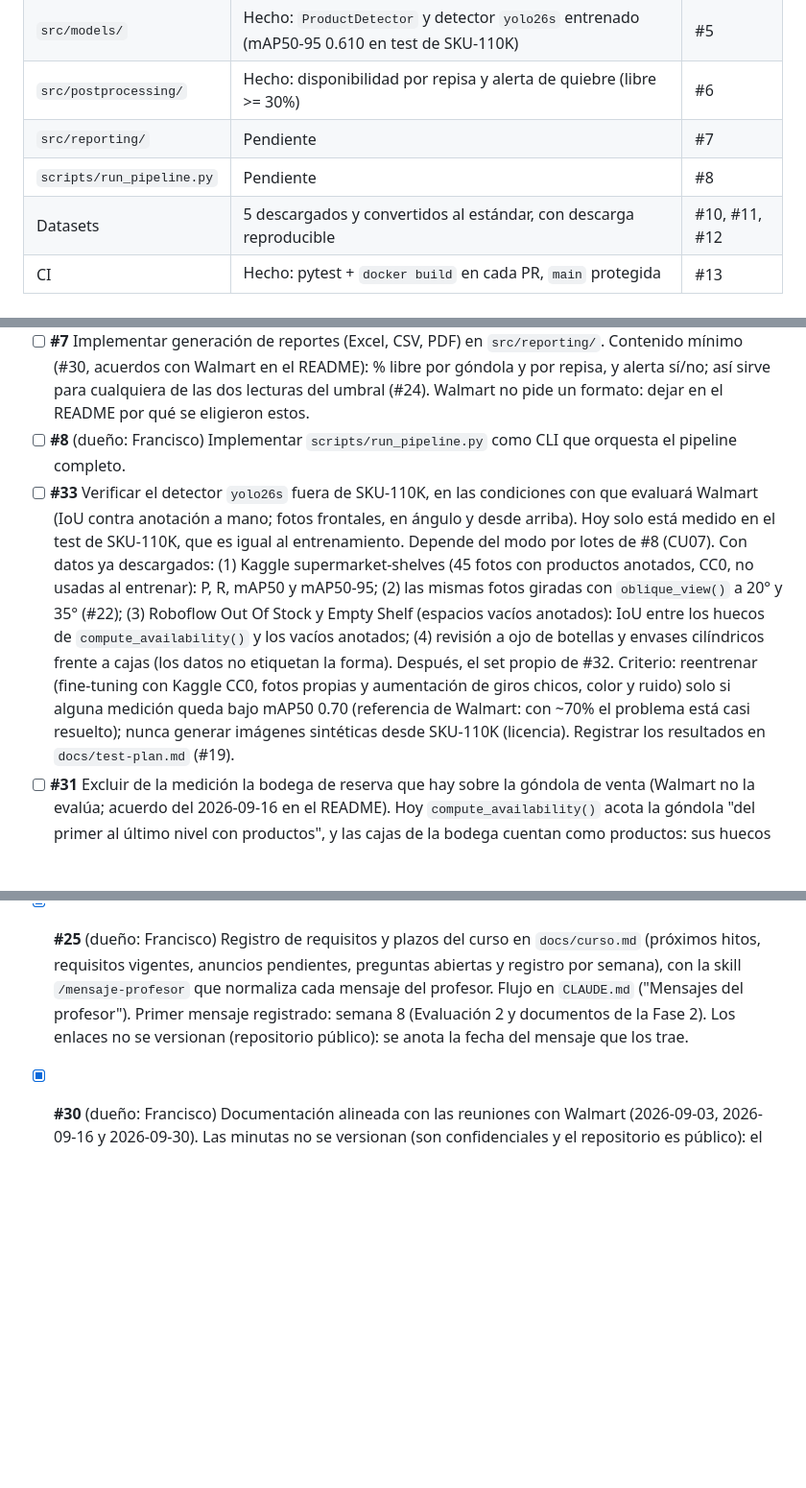
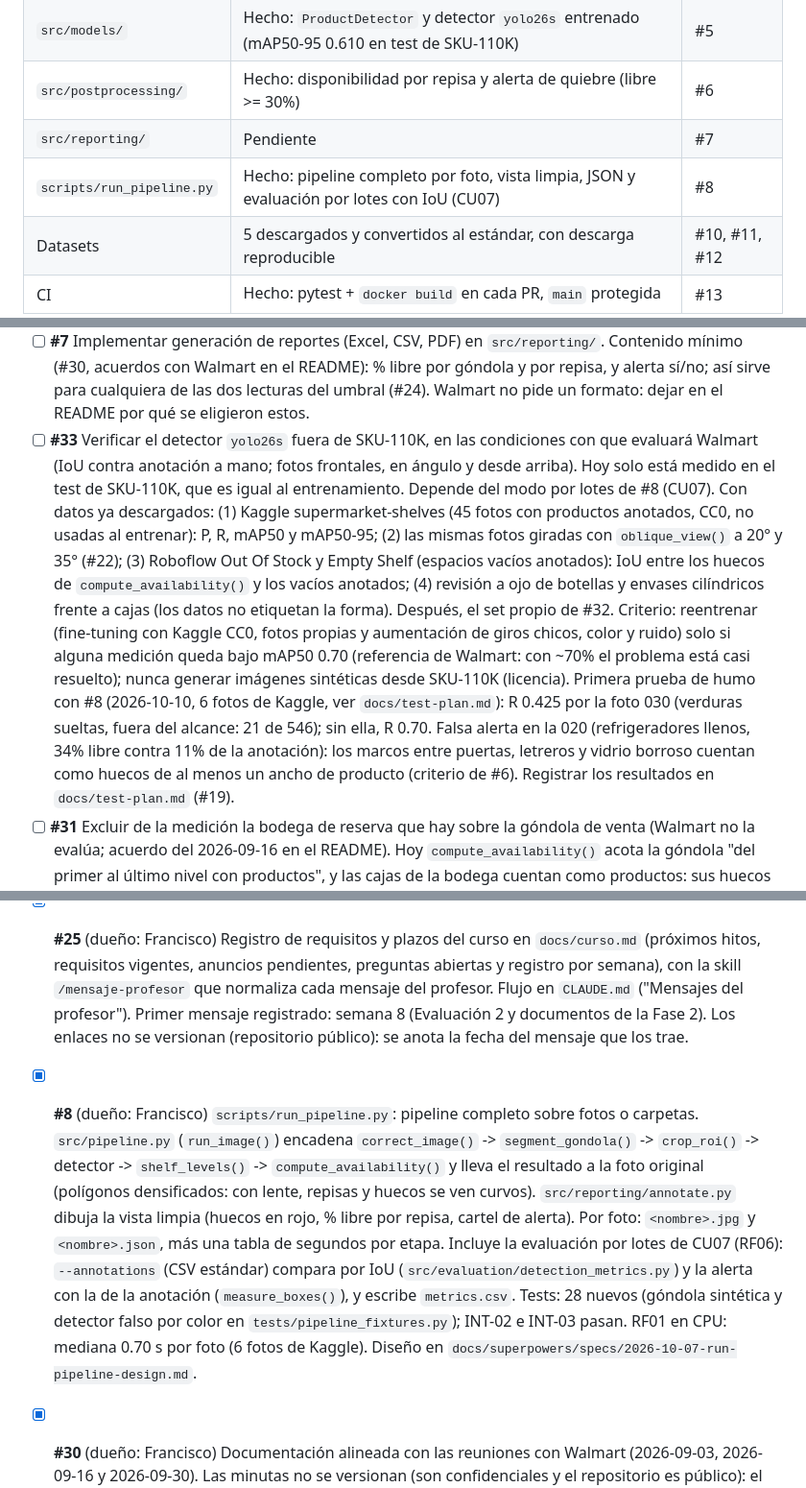
Before and after one commit to marianapeachy/capstone, a Markdown page: PROGRESS.md, 3 parts joined by grey strips. Shown at 96% size. GitHub-like rendering; blank space fills up the shorter version.

Commit message:
docs: mark item 8 done and log smoke-test findings for item 33
Co-Authored-By: Claude Opus 5.5 <noreply@anthropic.com>

```diff
--- a/PROGRESS.md
+++ b/PROGRESS.md
@@ -19,7 +19,7 @@ moverlo a "Hecho" en el mismo PR, editando solo las líneas de ese ítem
 | `src/models/` | Hecho: `ProductDetector` y detector `yolo26s` entrenado (mAP50-95 0.610 en test de SKU-110K) | #5 |
 | `src/postprocessing/` | Hecho: disponibilidad por repisa y alerta de quiebre (libre >= 30%) | #6 |
 | `src/reporting/` | Pendiente | #7 |
-| `scripts/run_pipeline.py` | Pendiente | #8 |
+| `scripts/run_pipeline.py` | Hecho: pipeline completo por foto, vista limpia, JSON y evaluación por lotes con IoU (CU07) | #8 |
 | Datasets | 5 descargados y convertidos al estándar, con descarga reproducible | #10, #11, #12 |
 | CI | Hecho: pytest + `docker build` en cada PR, `main` protegida | #13 |
 
@@ -77,8 +77,6 @@ Los cuatro primeros responden al mensaje del profesor de la semana 8
       README): % libre por góndola y por repisa, y alerta sí/no; así sirve
       para cualquiera de las dos lecturas del umbral (#24). Walmart no
       pide un formato: dejar en el README por qué se eligieron estos.
-- [ ] **#8** (dueño: Francisco) Implementar `scripts/run_pipeline.py`
-      como CLI que orquesta el pipeline completo.
 - [ ] **#33** Verificar el detector `yolo26s` fuera de SKU-110K, en las
       condiciones con que evaluará Walmart (IoU contra anotación a mano;
       fotos frontales, en ángulo y desde arriba). Hoy solo está medido en
@@ -95,7 +93,13 @@ Los cuatro primeros responden al mensaje del profesor de la semana 8
       fotos propias y aumentación de giros chicos, color y ruido) solo si
       alguna medición queda bajo mAP50 0.70 (referencia de Walmart: con
       ~70% el problema está casi resuelto); nunca generar imágenes
-      sintéticas desde SKU-110K (licencia). Registrar los resultados en
+      sintéticas desde SKU-110K (licencia). Primera prueba de humo con #8
+      (2026-10-10, 6 fotos de Kaggle, ver `docs/test-plan.md`): R 0.425
+      por la foto 030 (verduras sueltas, fuera del alcance: 21 de 546);
+      sin ella, R 0.70. Falsa alerta en la 020 (refrigeradores llenos,
+      34% libre contra 11% de la anotación): los marcos entre puertas,
+      letreros y vidrio borroso cuentan como huecos de al menos un ancho
+      de producto (criterio de #6). Registrar los resultados en
       `docs/test-plan.md` (#19).
 - [ ] **#31** Excluir de la medición la bodega de reserva que hay sobre
       la góndola de venta (Walmart no la evalúa; acuerdo del 2026-09-16
@@ -507,6 +511,22 @@ Los cuatro primeros responden al mensaje del profesor de la semana 8
       mensaje registrado: semana 8 (Evaluación 2 y documentos de la Fase
       2). Los enlaces no se versionan (repositorio público): se anota la
       fecha del mensaje que los trae.
+- [x] **#8** (dueño: Francisco) `scripts/run_pipeline.py`: pipeline
+      completo sobre fotos o carpetas. `src/pipeline.py` (`run_image()`)
+      encadena `correct_image()` -> `segment_gondola()` -> `crop_roi()` ->
+      detector -> `shelf_levels()` -> `compute_availability()` y lleva el
+      resultado a la foto original (polígonos densificados: con lente,
+      repisas y huecos se ven curvos). `src/reporting/annotate.py`
+      dibuja la vista limpia (huecos en rojo, % libre por repisa, cartel
+      de alerta). Por foto: `<nombre>.jpg` y `<nombre>.json`, más una
+      tabla de segundos por etapa. Incluye la evaluación por lotes de
+      CU07 (RF06): `--annotations` (CSV estándar) compara por IoU
+      (`src/evaluation/detection_metrics.py`) y la alerta con la de la
+      anotación (`measure_boxes()`), y escribe `metrics.csv`. Tests: 28
+      nuevos (góndola sintética y detector falso por color en
+      `tests/pipeline_fixtures.py`); INT-02 e INT-03 pasan. RF01 en CPU:
+      mediana 0.70 s por foto (6 fotos de Kaggle). Diseño en
+      `docs/superpowers/specs/2026-10-07-run-pipeline-design.md`.
 - [x] **#30** (dueño: Francisco) Documentación alineada con las
       reuniones con Walmart (2026-09-03, 2026-09-16 y 2026-09-30). Las
       minutas no se versionan (son confidenciales y el repositorio es
```
